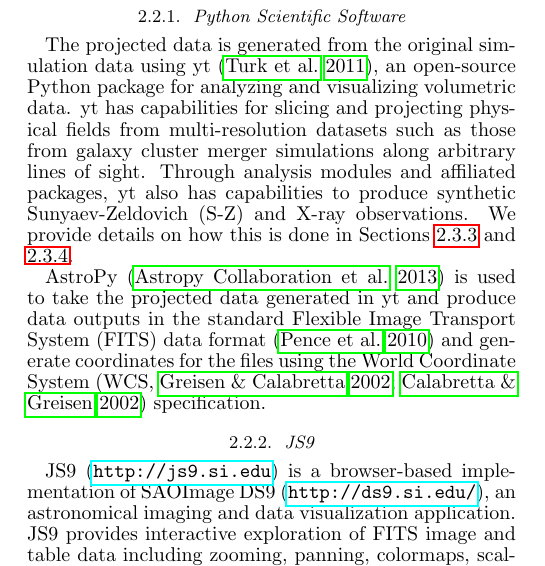
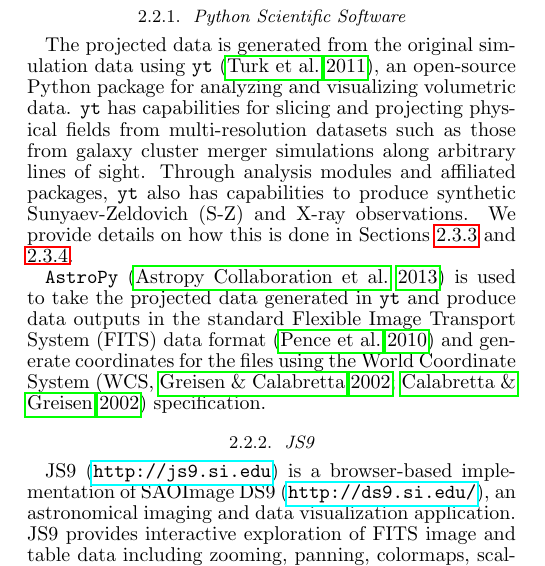
Before and after one commit to jzuhone/cluster_merger_catalog, a LaTeX document (paper/ms.tex): part of one column of page 2 of 9, cut so that both start at the same text. Compiled offline with pdfLaTeX; a missing bibliography style is replaced by a similar one.

Commit message:
Minor paper edits

```diff
--- a/paper/ms.tex
+++ b/paper/ms.tex
@@ -68,9 +68,9 @@ In this section, we briefly outline the methods and software used to generate th
 
 \subsubsection{Python Scientific Software}\label{sec:software}
 
-The projected data is generated from the original simulation data using yt \citep{tur11}, an open-source Python package for analyzing and visualizing volumetric data. yt has capabilities for slicing and projecting physical fields from multi-resolution datasets such as those from galaxy cluster merger simulations along arbitrary lines of sight. Through analysis modules and affiliated packages, yt also has capabilities to produce synthetic Sunyaev-Zeldovich (S-Z) and X-ray observations. We provide details on how this is done in Sections \ref{sec:sz} and \ref{sec:xray}.
+The projected data is generated from the original simulation data using \code{yt} \citep{tur11}, an open-source Python package for analyzing and visualizing volumetric data. \code{yt} has capabilities for slicing and projecting physical fields from multi-resolution datasets such as those from galaxy cluster merger simulations along arbitrary lines of sight. Through analysis modules and affiliated packages, \code{yt} also has capabilities to produce synthetic Sunyaev-Zeldovich (S-Z) and X-ray observations. We provide details on how this is done in Sections \ref{sec:sz} and \ref{sec:xray}.
 
-AstroPy \citep{apy13} is used to take the projected data generated in yt and produce data outputs in the standard Flexible Image Transport System (FITS) data format \citep{pen10} and generate coordinates for the files using the World Coordinate System \citep[WCS,][]{gre02, cal02} specification.
+\code{AstroPy} \citep{apy13} is used to take the projected data generated in \code{yt} and produce data outputs in the standard Flexible Image Transport System (FITS) data format \citep{pen10} and generate coordinates for the files using the World Coordinate System \citep[WCS,][]{gre02, cal02} specification.
 
 \subsubsection{JS9}\label{sec:js9}
 
```
Also changed, not shown: paper/ms.tex (2 more changed lines).
